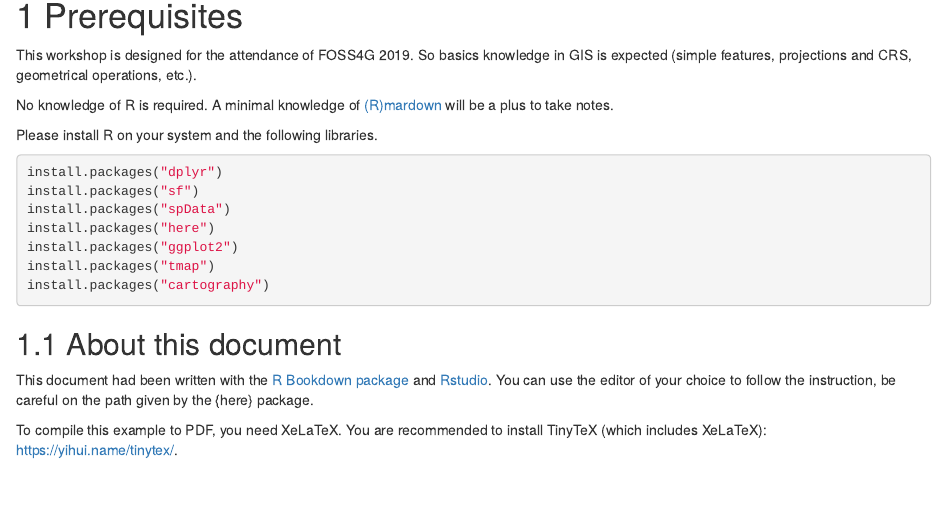
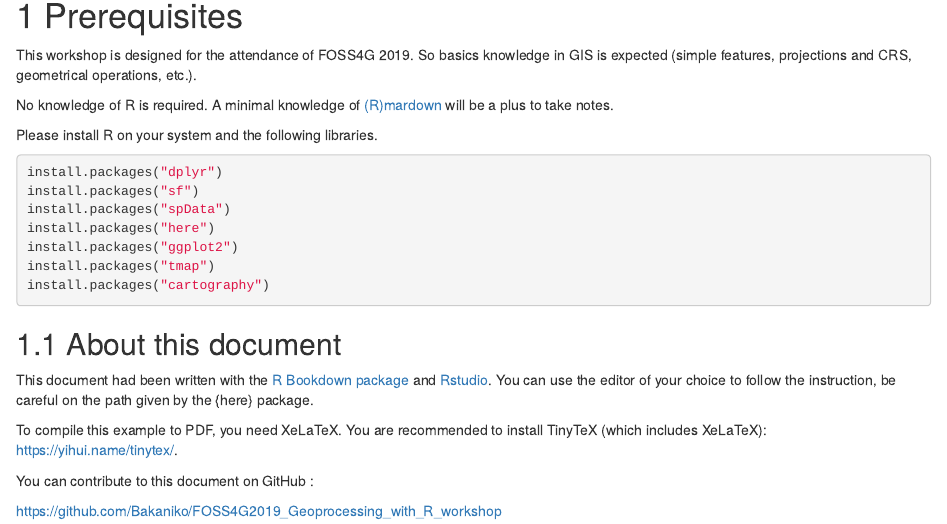
Before and after one commit to Bakaniko/FOSS4G2019_Geoprocessing_with_R_workshop, an R Markdown document (index.Rmd): the page in a window 1100 px wide, from 150 px down. Rendered offline with R 4.5, knitr and Pandoc, with nearby package versions; the code chunks are not run, so their results and figures are left out; drawn as R Markdown's standard HTML page in place of the format the file asks for.

Commit message:
Add edit option to the document

````diff
--- a/index.Rmd
+++ b/index.Rmd
@@ -8,6 +8,7 @@ bibliography: [book.bib, packages.bib]
 biblio-style: apalike
 link-citations: yes
 description: "This is the training materials for the **R for Geospatial Processing** workshop at FOSS4G 2019, Bucarest (Romania)."
+edit: https://github.com/Bakaniko/FOSS4G2019_Geoprocessing_with_R_workshop/edit/master/%s
 ---
 
 # Prerequisites
@@ -30,9 +31,14 @@ install.packages("cartography")
 ```
 
 ## About this document
+
 This document had been written with the [R Bookdown package](https://bookdown.org/yihui/bookdown) and [Rstudio](https://www.rstudio.com). You can use the editor of your choice to follow the instruction, be careful on the path given by the {here} package.
 
 To compile this example to PDF, you need XeLaTeX. You are recommended to install TinyTeX (which includes XeLaTeX): <https://yihui.name/tinytex/>.
+
+You can contribute to this document on GitHub :
+
+[https://github.com/Bakaniko/FOSS4G2019_Geoprocessing_with_R_workshop](https://github.com/Bakaniko/FOSS4G2019_Geoprocessing_with_R_workshop)
 
 ```{r setup, eval=T,echo=F,message=F,warning=F}
 knitr::opts_chunk$set(cache=T,echo=T,comment="",message=F,warning = F)
````
